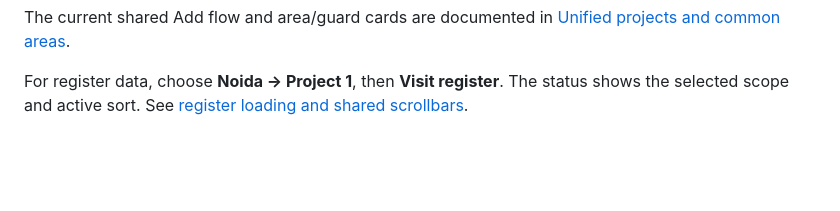
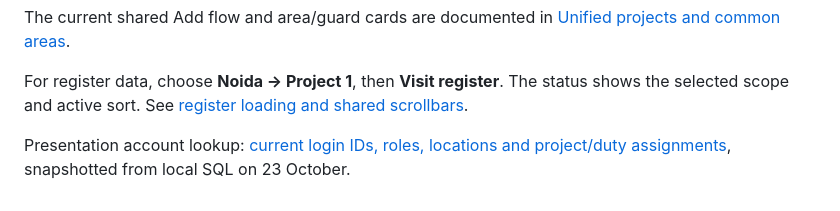
Before and after one commit to utkarshpat/GatePass, a Markdown page: docs/55_Presentation_Rehearsal_23_October_2026.md, the part around the change. GitHub-like rendering; blank space fills up the shorter version.

Commit message:
Document current presentation account roles and assignments

```diff
--- a/docs/55_Presentation_Rehearsal_23_October_2026.md
+++ b/docs/55_Presentation_Rehearsal_23_October_2026.md
@@ -103,3 +103,5 @@ The final full browser rerun passed all 65 tests after the roster deadlock-read
 The current shared Add flow and area/guard cards are documented in [Unified projects and common areas](57_Unified_Projects_And_Common_Areas.md).
 
 For register data, choose **Noida → Project 1**, then **Visit register**. The status shows the selected scope and active sort. See [register loading and shared scrollbars](58_Visit_Register_Loading_And_Theme_Scrollbars.md).
+
+Presentation account lookup: [current login IDs, roles, locations and project/duty assignments](59_Presentation_Account_Role_Assignment_List.md), snapshotted from local SQL on 23 October.
```
Also changed, not shown: docs/59_Presentation_Account_Role_Assignment_List.md (added, +136 -0 lines).
